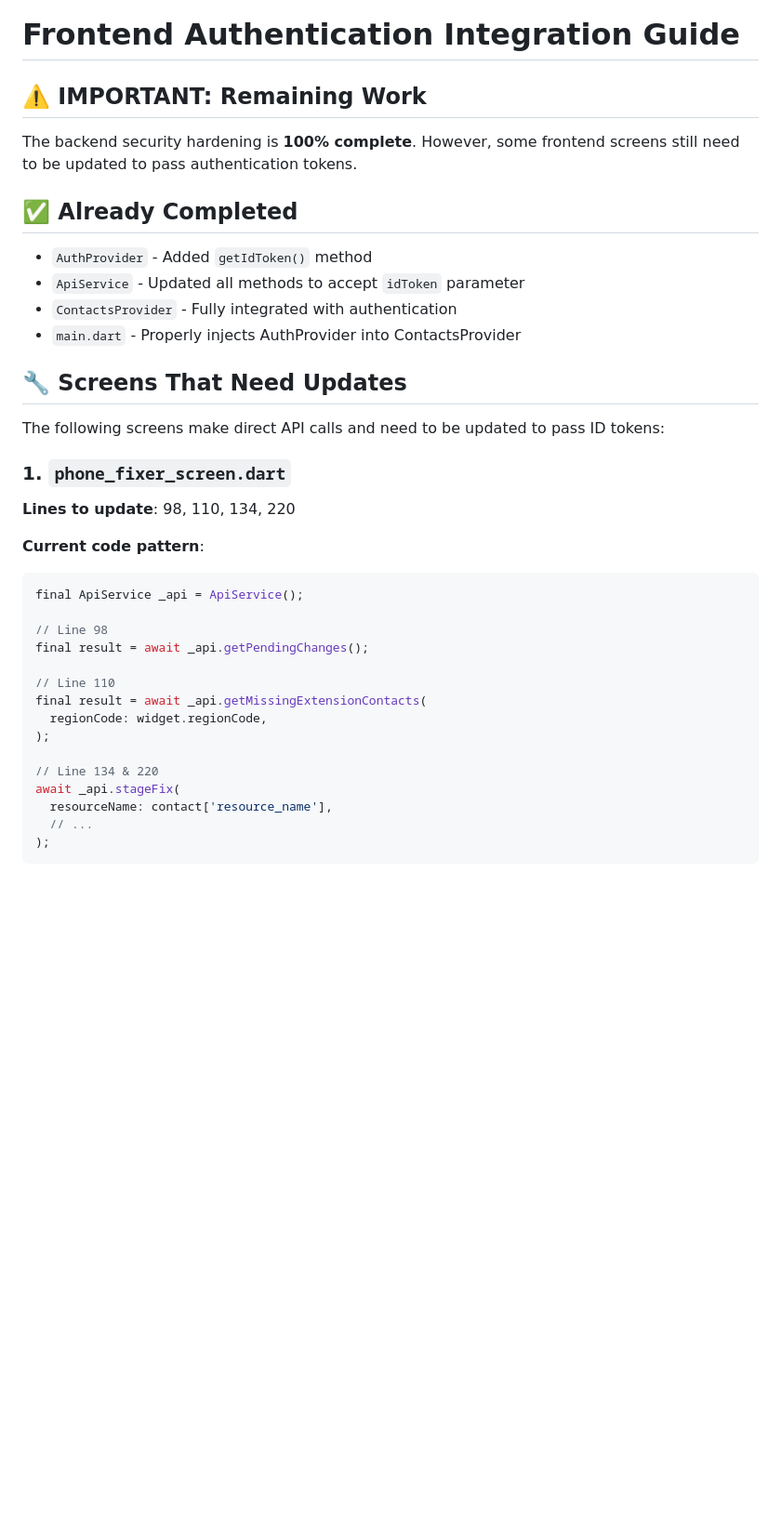
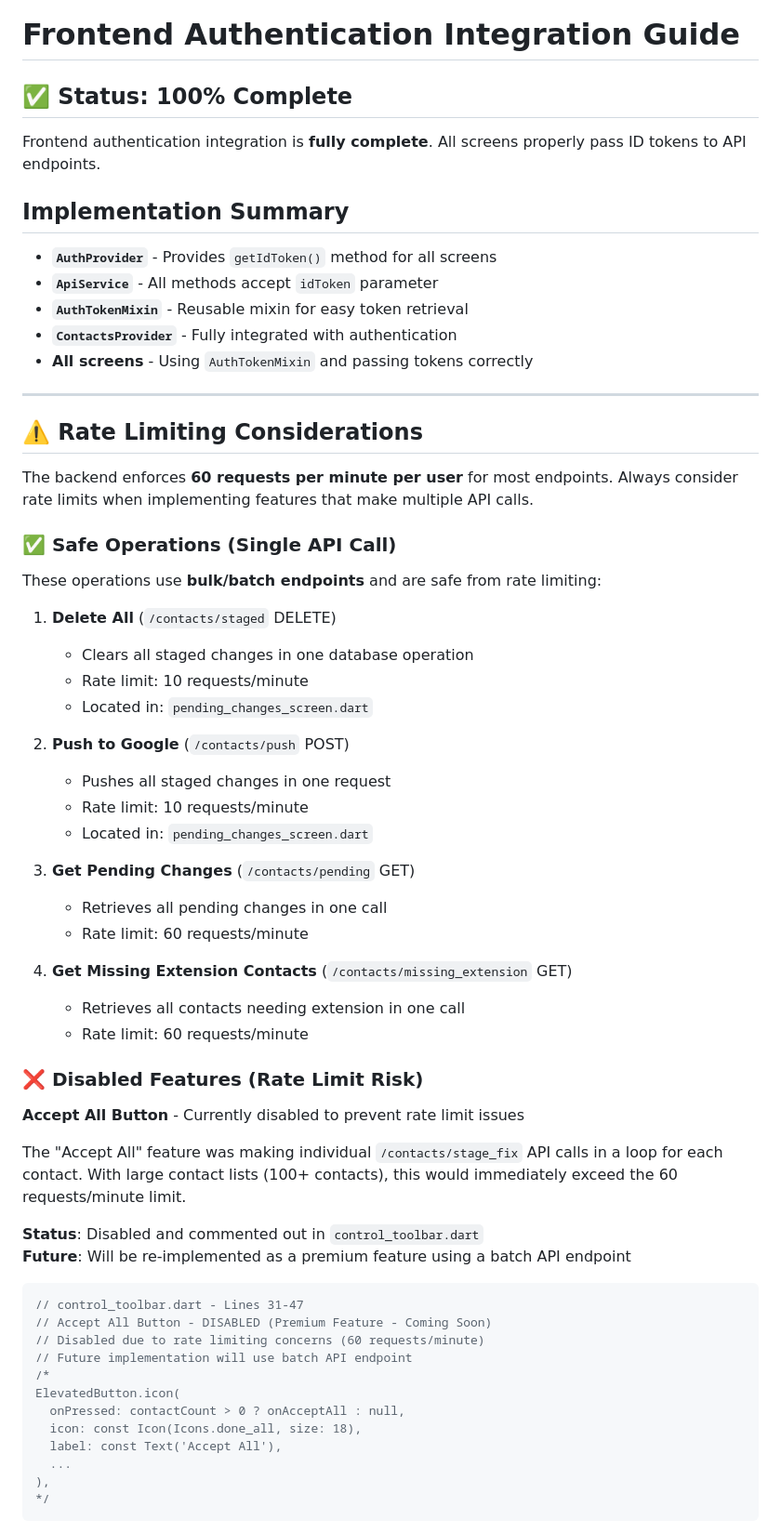
Before and after one commit to RockGTR/Contact_Fixer, a Markdown page: docs/FRONTEND_AUTH_INTEGRATION.md, the part around one of its changes. Shown at 93% size. Rendered like a GitHub page; blank space fills up the shorter version.

````diff
--- a/docs/FRONTEND_AUTH_INTEGRATION.md
+++ b/docs/FRONTEND_AUTH_INTEGRATION.md
@@ -1,39 +1,66 @@
 # Frontend Authentication Integration Guide
 
-## ⚠️ IMPORTANT: Remaining Work
+## ✅ Status: 100% Complete
 
-The backend security hardening is **100% complete**. However, some frontend screens still need to be updated to pass authentication tokens.
+Frontend authentication integration is **fully complete**. All screens properly pass ID tokens to API endpoints.
 
-## ✅ Already Completed
+## Implementation Summary
 
-- `AuthProvider` - Added `getIdToken()` method
-- `ApiService` -  Updated all methods to accept `idToken` parameter
-- `ContactsProvider` - Fully integrated with authentication
-- `main.dart` - Properly injects AuthProvider into ContactsProvider
+- **`AuthProvider`** - Provides `getIdToken()` method for all screens
+- **`ApiService`** - All methods accept `idToken` parameter
+- **`AuthTokenMixin`** - Reusable mixin for easy token retrieval
+- **`ContactsProvider`** - Fully integrated with authentication
+- **All screens** - Using `AuthTokenMixin` and passing tokens correctly
 
-## 🔧 Screens That Need Updates
+---
 
-The following screens make direct API calls and need to be updated to pass ID tokens:
+## ⚠️ Rate Limiting Considerations
 
-### 1. `phone_fixer_screen.dart`
-**Lines to update**: 98, 110, 134, 220
+The backend enforces **60 requests per minute per user** for most endpoints. Always consider rate limits when implementing features that make multiple API calls.
 
-**Current code pattern**:
+### ✅ Safe Operations (Single API Call)
+
+These operations use **bulk/batch endpoints** and are safe from rate limiting:
+
+1. **Delete All** (`/contacts/staged` DELETE)
+   - Clears all staged changes in one database operation
+   - Rate limit: 10 requests/minute
+   - Located in: `pending_changes_screen.dart`
+
+2. **Push to Google** (`/contacts/push` POST)
+   - Pushes all staged changes in one request
+   - Rate limit: 10 requests/minute
+   - Located in: `pending_changes_screen.dart`
+
+3. **Get Pending Changes** (`/contacts/pending` GET)
+   - Retrieves all pending changes in one call
+   - Rate limit: 60 requests/minute
+
+4. **Get Missing Extension Contacts** (`/contacts/missing_extension` GET)
+   - Retrieves all contacts needing extension in one call
+   - Rate limit: 60 requests/minute
+
+### ❌ Disabled Features (Rate Limit Risk)
+
+**Accept All Button** - Currently disabled to prevent rate limit issues
+
+The "Accept All" feature was making individual `/contacts/stage_fix` API calls in a loop for each contact. With large contact lists (100+ contacts), this would immediately exceed the 60 requests/minute limit.
+
+**Status**: Disabled and commented out in `control_toolbar.dart`
+**Future**: Will be re-implemented as a premium feature using a batch API endpoint
+
 ```dart
-final ApiService _api = ApiService();
-
-// Line 98
-final result = await _api.getPendingChanges();
-
-// Line 110
-final result = await _api.getMissingExtensionContacts(
-  regionCode: widget.regionCode,
-);
-
-// Line 134 & 220
-await _api.stageFix(
-  resourceName: contact['resource_name'],
-  // ...
-);
+// control_toolbar.dart - Lines 31-47
+// Accept All Button - DISABLED (Premium Feature - Coming Soon)
+// Disabled due to rate limiting concerns (60 requests/minute)
+// Future implementation will use batch API endpoint
+/*
+ElevatedButton.icon(
+  onPressed: contactCount > 0 ? onAcceptAll : null,
+  icon: const Icon(Icons.done_all, size: 18),
+  label: const Text('Accept All'),
+  ...
+),
+*/
 ```
 
````
Also changed, not shown: other parts of docs/FRONTEND_AUTH_INTEGRATION.md (+157 -146 lines), CHANGELOG.md (+18 -0 lines).
